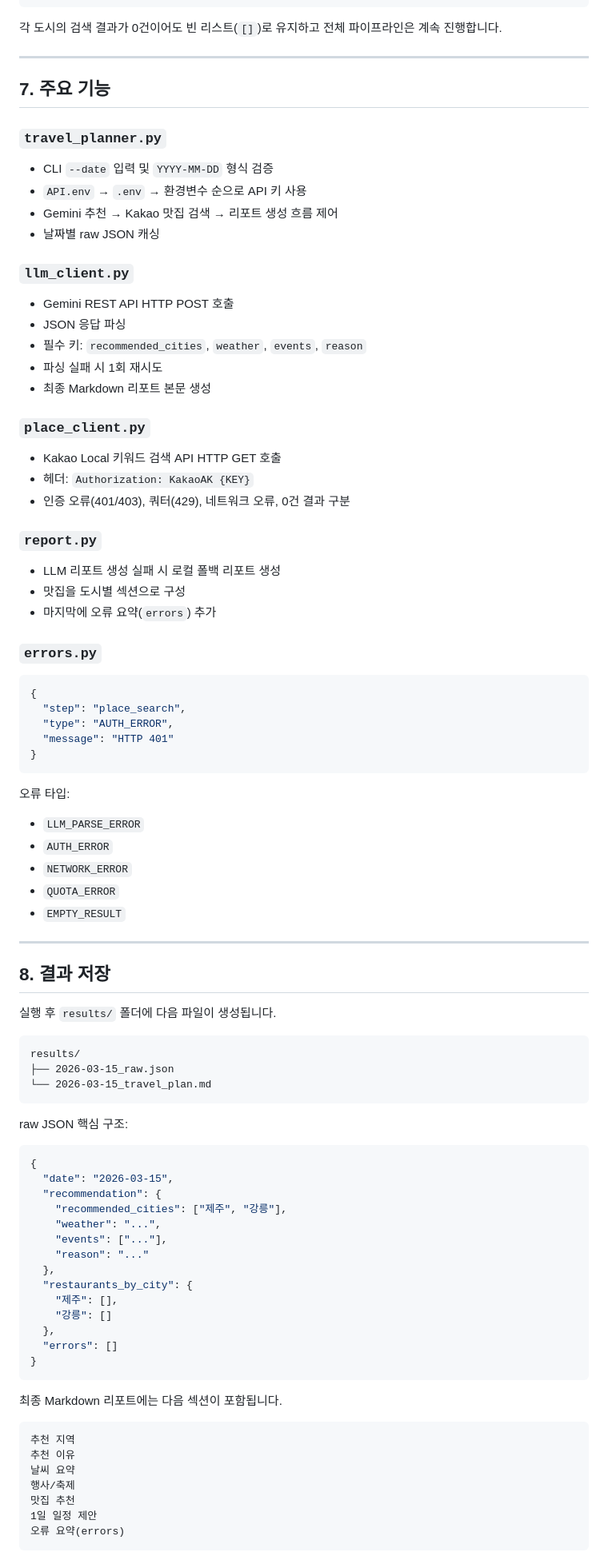
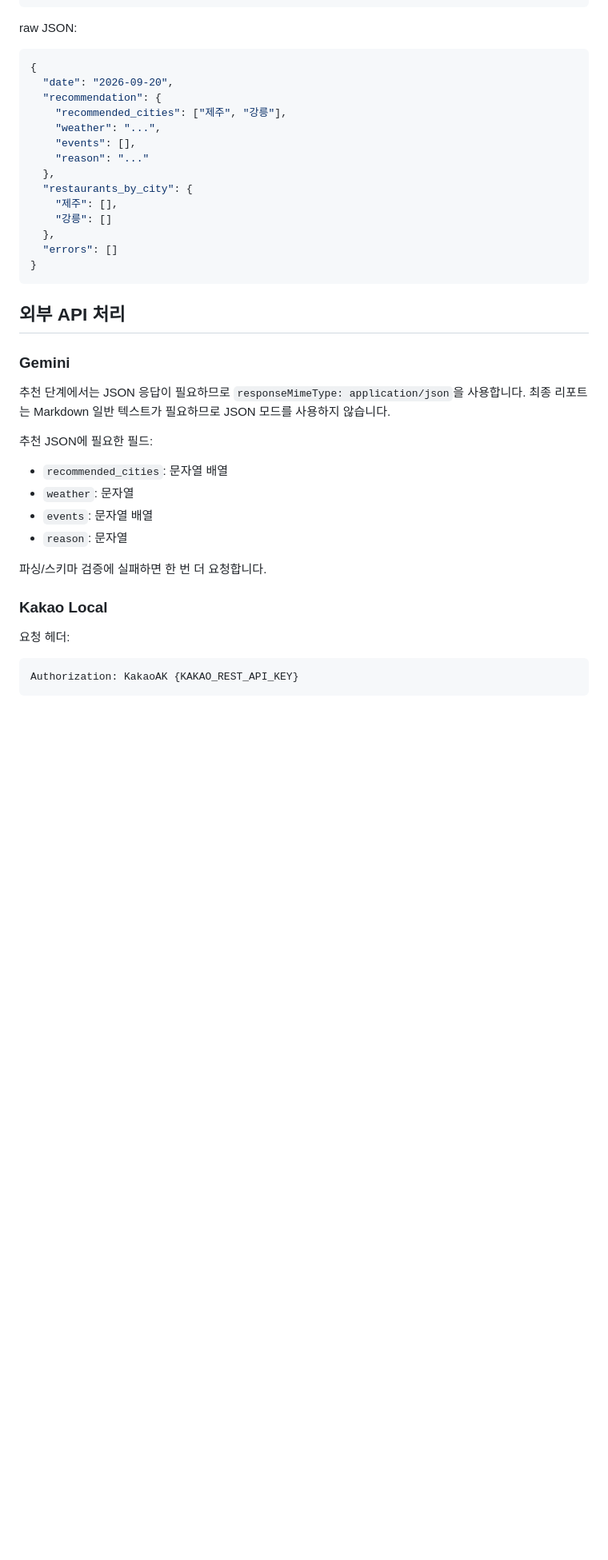
Before and after one commit to ilastoast-maker/codysseypub, a Markdown page: A1-2/README.md, the part around one of its changes. Shown at 80% size. Drawn GitHub-style; blank space fills up the shorter version.

Commit message:
docs: A1-2 README를 실제 API.env 사용법과 검증 결과에 맞게 갱신

````diff
--- a/A1-2/README.md
+++ b/A1-2/README.md
@@ -165,73 +171,15 @@ KAKAO_REST_API_KEY=여기에_본인_Kakao_REST_API_KEY
 }
 ```
 
-각 도시의 검색 결과가 0건이어도 빈 리스트(`[]`)로 유지하고 전체 파이프라인은 계속 진행합니다.
-
----
-
-## 7. 주요 기능
-
-### `travel_planner.py`
-- CLI `--date` 입력 및 `YYYY-MM-DD` 형식 검증
-- `API.env` → `.env` → 환경변수 순으로 API 키 사용
-- Gemini 추천 → Kakao 맛집 검색 → 리포트 생성 흐름 제어
-- 날짜별 raw JSON 캐싱
-
-### `llm_client.py`
-- Gemini REST API HTTP POST 호출
-- JSON 응답 파싱
-- 필수 키: `recommended_cities`, `weather`, `events`, `reason`
-- 파싱 실패 시 1회 재시도
-- 최종 Markdown 리포트 본문 생성
-
-### `place_client.py`
-- Kakao Local 키워드 검색 API HTTP GET 호출
-- 헤더: `Authorization: KakaoAK {KEY}`
-- 인증 오류(401/403), 쿼터(429), 네트워크 오류, 0건 결과 구분
-
-### `report.py`
-- LLM 리포트 생성 실패 시 로컬 폴백 리포트 생성
-- 맛집을 도시별 섹션으로 구성
-- 마지막에 오류 요약(`errors`) 추가
-
-### `errors.py`
+raw JSON:
 
 ```json
 {
-  "step": "place_search",
-  "type": "AUTH_ERROR",
-  "message": "HTTP 401"
-}
-```
-
-오류 타입:
-- `LLM_PARSE_ERROR`
-- `AUTH_ERROR`
-- `NETWORK_ERROR`
-- `QUOTA_ERROR`
-- `EMPTY_RESULT`
-
----
-
-## 8. 결과 저장
-
-실행 후 `results/` 폴더에 다음 파일이 생성됩니다.
-
-```text
-results/
-├── 2026-03-15_raw.json
-└── 2026-03-15_travel_plan.md
-```
-
-raw JSON 핵심 구조:
-
-```json
-{
-  "date": "2026-03-15",
+  "date": "2026-09-20",
   "recommendation": {
     "recommended_cities": ["제주", "강릉"],
     "weather": "...",
-    "events": ["..."],
+    "events": [],
     "reason": "..."
   },
   "restaurants_by_city": {
@@ -242,15 +190,26 @@ raw JSON 핵심 구조:
 }
 ```
 
-최종 Markdown 리포트에는 다음 섹션이 포함됩니다.
+## 외부 API 처리
+
+### Gemini
+
+추천 단계에서는 JSON 응답이 필요하므로 `responseMimeType: application/json`을 사용합니다. 최종 리포트는 Markdown 일반 텍스트가 필요하므로 JSON 모드를 사용하지 않습니다.
+
+추천 JSON에 필요한 필드:
+
+- `recommended_cities`: 문자열 배열
+- `weather`: 문자열
+- `events`: 문자열 배열
+- `reason`: 문자열
+
+파싱/스키마 검증에 실패하면 한 번 더 요청합니다.
+
+### Kakao Local
+
+요청 헤더:
 
 ```text
-추천 지역
-추천 이유
-날씨 요약
-행사/축제
-맛집 추천
-1일 일정 제안
-오류 요약(errors)
+Authorization: KakaoAK {KAKAO_REST_API_KEY}
 ```
 
````
Also changed, not shown: other parts of A1-2/README.md (+188 -122 lines).
